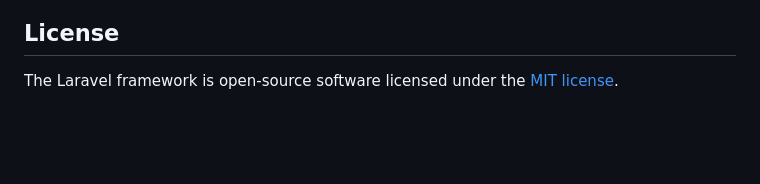
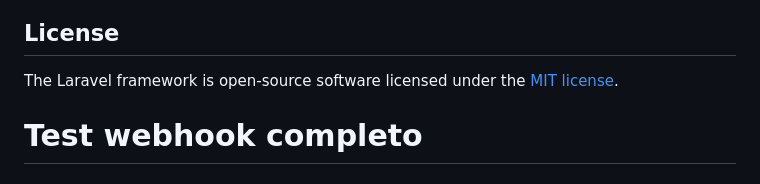
Before and after one commit to rodri89/bahiapadel, a Markdown page: readme.md, the part around the change. Drawn GitHub-style; blank space fills up the shorter version.

Commit message:
Test: Verificar webhook completo

```diff
--- a/readme.md
+++ b/readme.md
@@ -70,3 +70,4 @@ If you discover a security vulnerability within Laravel, please send an e-mail t
 ## License
 
 The Laravel framework is open-source software licensed under the [MIT license](https://opensource.org/licenses/MIT).
+# Test webhook completo
```
